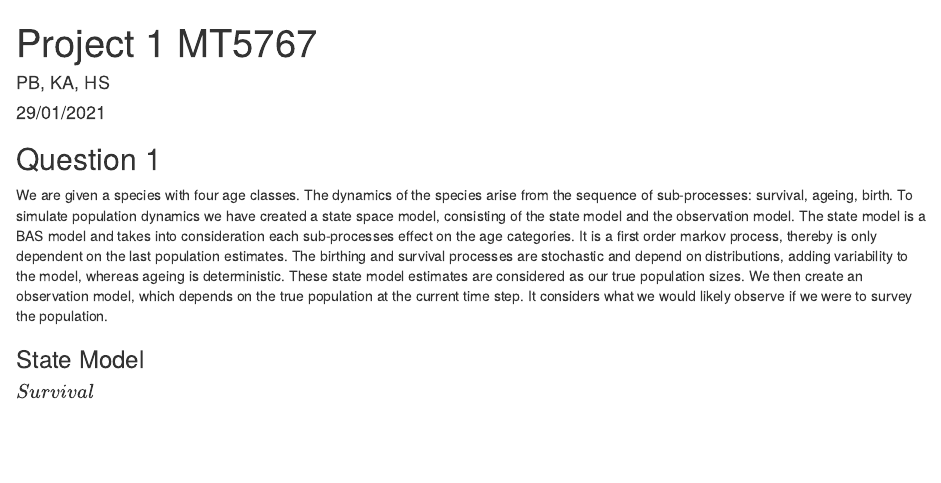
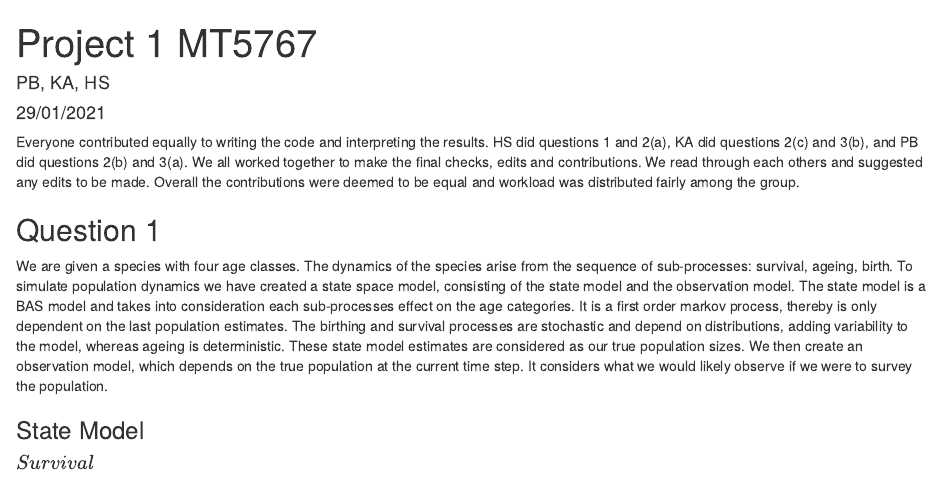
Before and after one commit to percy-batten/MT5767-Wildlife-population-dynamics.-, an R Markdown document (MT5767 Assignment.Rmd): the page in a window 1100 px wide, from its top. Rendered offline with R 4.5, knitr and Pandoc, with nearby package versions; some code elsewhere in the file could not run offline.

Commit message:
Contribution statement

````diff
--- a/MT5767 Assignment.Rmd
+++ b/MT5767 Assignment.Rmd
@@ -17,6 +17,8 @@ library(plotly)
 library(statsecol)
 
 ```
+
+Everyone contributed equally to writing the code and interpreting the results. HS did questions 1 and 2(a), KA did questions 2(c) and 3(b), and PB did questions 2(b) and 3(a). We all worked together to make the final checks, edits and contributions. We read through each others and suggested any edits to be made. Overall the contributions were deemed to be equal and workload was distributed fairly among the group.
 
 ## Question 1
 
````
